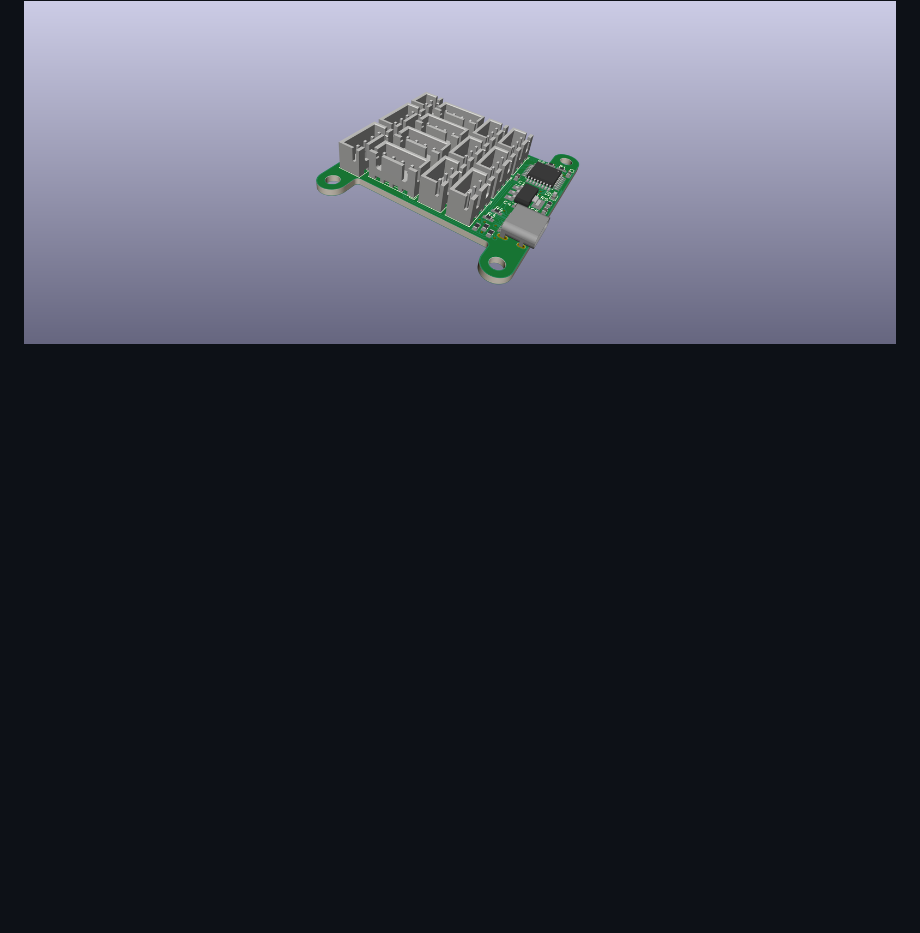
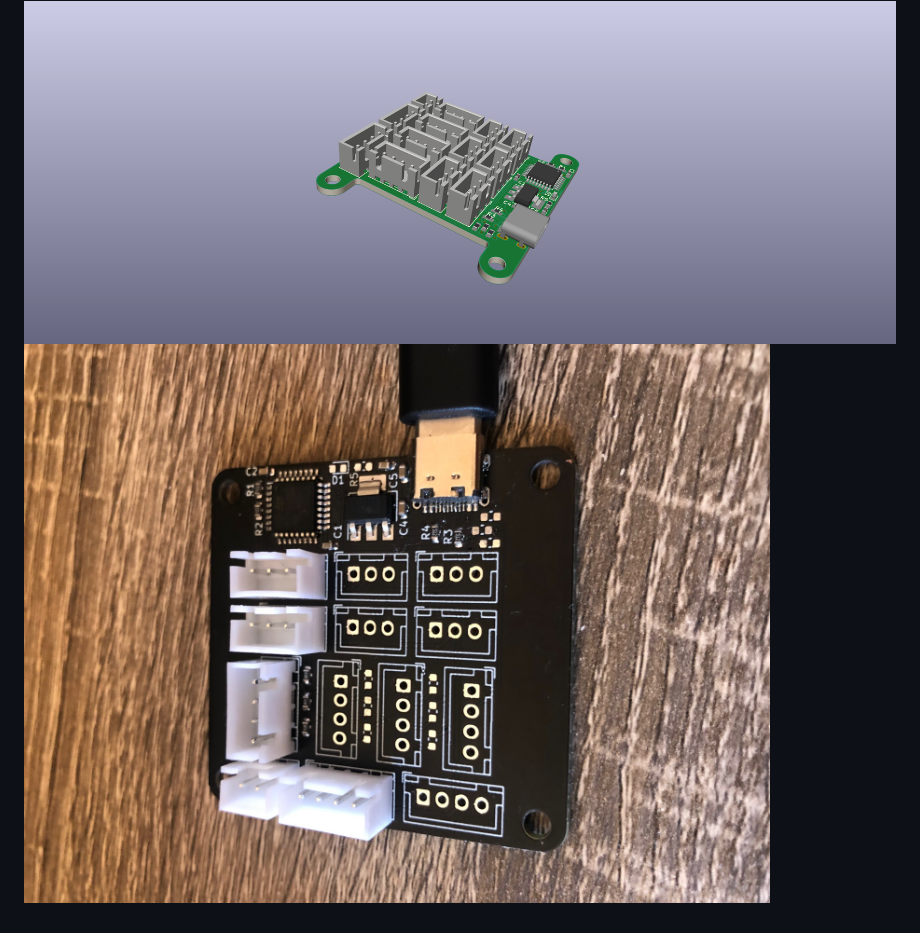
Before and after one commit to kmani314/robot-control-panel, a Markdown page: mainboard/README.md, the part around the change. GitHub-like rendering; pictures changed too: mainboard/images/board.jpg (added); blank space fills up the shorter version.

Commit message:
add image

```diff
--- a/mainboard/README.md
+++ b/mainboard/README.md
@@ -3,3 +3,4 @@
 This is the main board for the control panel. It is a [STM32F042K6T6](https://lcsc.com/product-detail/ST-Microelectronics_STMicroelectronics_STM32F042K6T6_STM32F042K6T6_C69216.html) with a [USB Type-C Connector](https://lcsc.com/product-detail/USB-Type-C_TYPE-C-31-M-12-Female-16P-SMD_C165948.html) and 12 analog/digital I/O pins broken out with JST-XH connectors. It also has two I2C connectors and a separate power connector that goes straight to the regulator that supports up to 15v input.
 
 ![Render](images/mainboard.png)
+![Actual Board](images/board.jpg)
```
